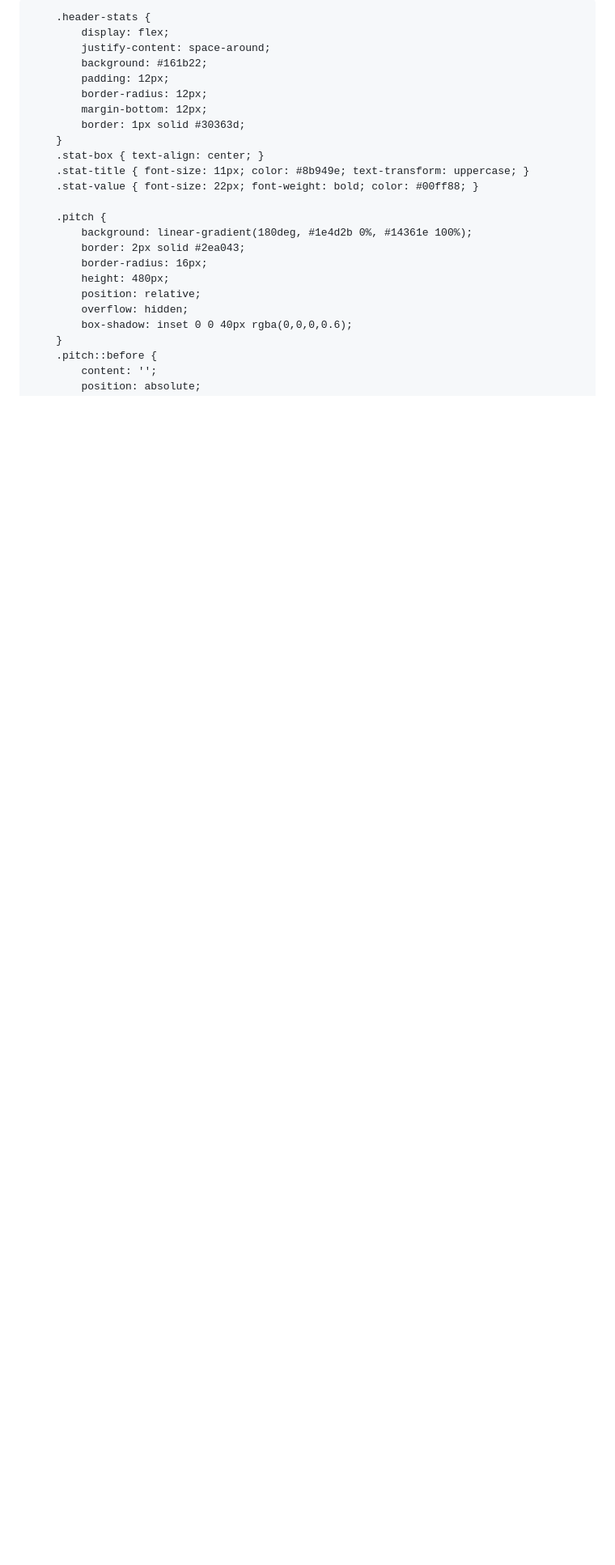
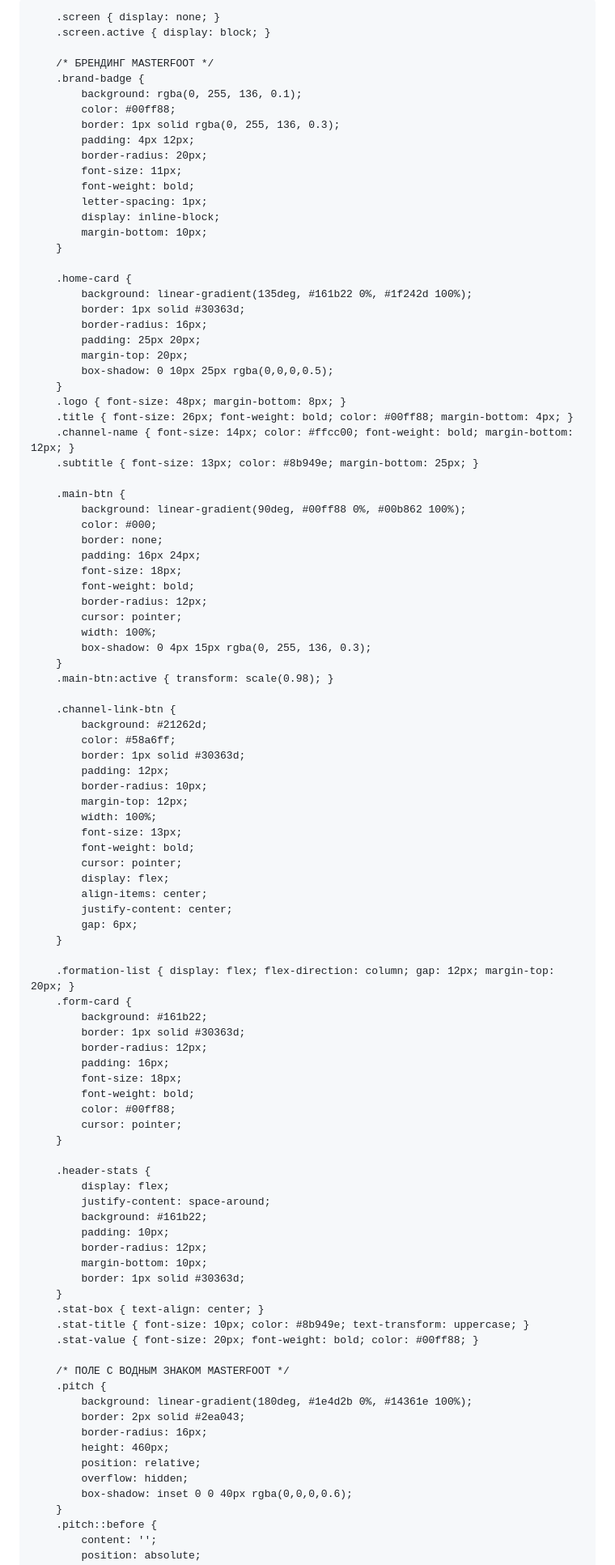
Before and after one commit to sagynal-cyber/eFootball-Draft, a Markdown page: README.md, the part around one of its changes. Shown at 81% size. GitHub-like rendering; blank space fills up the shorter version.

```diff
--- a/README.md
+++ b/README.md
@@ -3,7 +3,7 @@
 <head>
     <meta charset="UTF-8">
     <meta name="viewport" content="width=device-width, initial-scale=1.0, user-scalable=no">
-    <title>eFootball Draft Simulator</title>
+    <title>MasterFoot | eFootball Draft</title>
     <script src="https://telegram.org/js/telegram-web-app.js"></script>
     <style>
         * { box-sizing: border-box; }
@@ -12,28 +12,103 @@
             color: #ffffff;
             font-family: 'Segoe UI', Tahoma, Geneva, Verdana, sans-serif;
             margin: 0;
-            padding: 10px;
+            padding: 12px;
             user-select: none;
+            text-align: center;
+        }
+
+        .screen { display: none; }
+        .screen.active { display: block; }
+
+        /* БРЕНДИНГ MASTERFOOT */
+        .brand-badge {
+            background: rgba(0, 255, 136, 0.1);
+            color: #00ff88;
+            border: 1px solid rgba(0, 255, 136, 0.3);
+            padding: 4px 12px;
+            border-radius: 20px;
+            font-size: 11px;
+            font-weight: bold;
+            letter-spacing: 1px;
+            display: inline-block;
+            margin-bottom: 10px;
+        }
+
+        .home-card {
+            background: linear-gradient(135deg, #161b22 0%, #1f242d 100%);
+            border: 1px solid #30363d;
+            border-radius: 16px;
+            padding: 25px 20px;
+            margin-top: 20px;
+            box-shadow: 0 10px 25px rgba(0,0,0,0.5);
+        }
+        .logo { font-size: 48px; margin-bottom: 8px; }
+        .title { font-size: 26px; font-weight: bold; color: #00ff88; margin-bottom: 4px; }
+        .channel-name { font-size: 14px; color: #ffcc00; font-weight: bold; margin-bottom: 12px; }
+        .subtitle { font-size: 13px; color: #8b949e; margin-bottom: 25px; }
+
+        .main-btn {
+            background: linear-gradient(90deg, #00ff88 0%, #00b862 100%);
+            color: #000;
+            border: none;
+            padding: 16px 24px;
+            font-size: 18px;
+            font-weight: bold;
+            border-radius: 12px;
+            cursor: pointer;
+            width: 100%;
+            box-shadow: 0 4px 15px rgba(0, 255, 136, 0.3);
+        }
+        .main-btn:active { transform: scale(0.98); }
+
+        .channel-link-btn {
+            background: #21262d;
+            color: #58a6ff;
+            border: 1px solid #30363d;
+            padding: 12px;
+            border-radius: 10px;
+            margin-top: 12px;
+            width: 100%;
+            font-size: 13px;
+            font-weight: bold;
+            cursor: pointer;
+            display: flex;
+            align-items: center;
+            justify-content: center;
+            gap: 6px;
+        }
+
+        .formation-list { display: flex; flex-direction: column; gap: 12px; margin-top: 20px; }
+        .form-card {
+            background: #161b22;
+            border: 1px solid #30363d;
+            border-radius: 12px;
+            padding: 16px;
+            font-size: 18px;
+            font-weight: bold;
+            color: #00ff88;
+            cursor: pointer;
         }
 
         .header-stats {
             display: flex;
             justify-content: space-around;
             background: #161b22;
-            padding: 12px;
+            padding: 10px;
             border-radius: 12px;
-            margin-bottom: 12px;
+            margin-bottom: 10px;
             border: 1px solid #30363d;
         }
         .stat-box { text-align: center; }
-        .stat-title { font-size: 11px; color: #8b949e; text-transform: uppercase; }
-        .stat-value { font-size: 22px; font-weight: bold; color: #00ff88; }
+        .stat-title { font-size: 10px; color: #8b949e; text-transform: uppercase; }
+        .stat-value { font-size: 20px; font-weight: bold; color: #00ff88; }
 
+        /* ПОЛЕ С ВОДНЫМ ЗНАКОМ MASTERFOOT */
         .pitch {
             background: linear-gradient(180deg, #1e4d2b 0%, #14361e 100%);
             border: 2px solid #2ea043;
             border-radius: 16px;
-            height: 480px;
+            height: 460px;
             position: relative;
             overflow: hidden;
             box-shadow: inset 0 0 40px rgba(0,0,0,0.6);
```
Also changed, not shown: other parts of README.md (+178 -111 lines).
